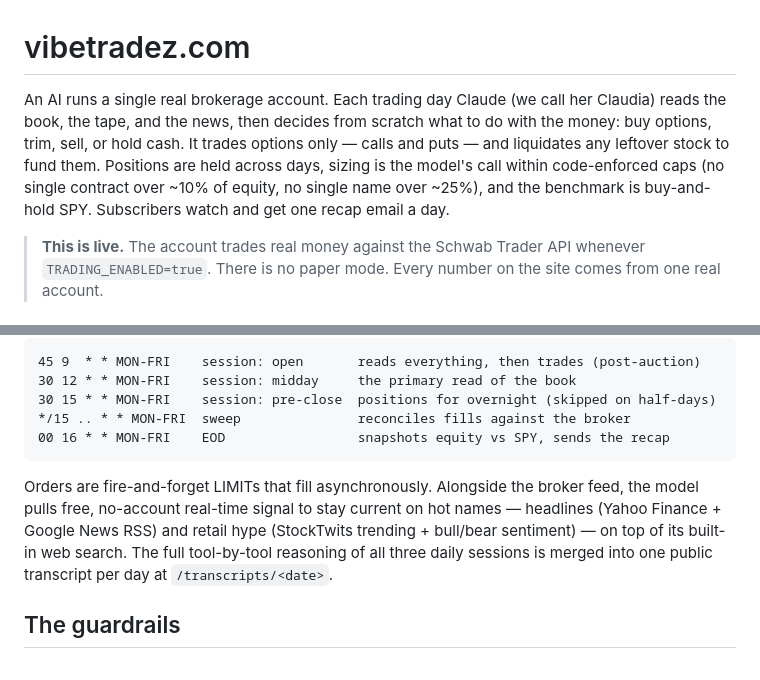
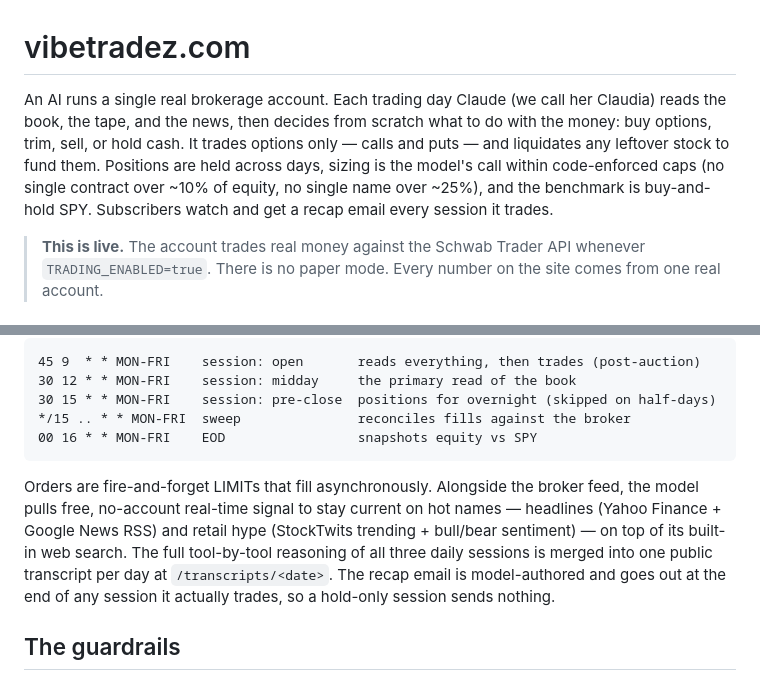
Before and after one commit to JayceBordelon/vibetradez.com, a Markdown page: README.md, 2 parts joined by grey strips. Drawn GitHub-style.

Commit message:
docs(readme): correct recap cadence to per-trading-session (#71)
The recap email is model-authored and sent at the end of any session it
trades (the send_recap_email tool, gated to never fire on a hold-only
session). That replaced the old templated end-of-day recap, but the
README still described the old behavior. Align it with the code,
CLAUDE.md, and the in-app/landing copy:

- "one recap email a day" becomes "a recap email every session it trades"
- drop "sends the recap" from the 16:00 EOD cron line, which only
  snapshots equity vs SPY now
- add a sentence after the cron block noting the per-session,
  trades-only cadence

Co-authored-by: Claude Opus 4.8 (1M context) <noreply@anthropic.com>

````diff
--- a/README.md
+++ b/README.md
@@ -1,6 +1,6 @@
 # vibetradez.com
 
-An AI runs a single real brokerage account. Each trading day Claude (we call her Claudia) reads the book, the tape, and the news, then decides from scratch what to do with the money: buy options, trim, sell, or hold cash. It trades options only — calls and puts — and liquidates any leftover stock to fund them. Positions are held across days, sizing is the model's call within code-enforced caps (no single contract over ~10% of equity, no single name over ~25%), and the benchmark is buy-and-hold SPY. Subscribers watch and get one recap email a day.
+An AI runs a single real brokerage account. Each trading day Claude (we call her Claudia) reads the book, the tape, and the news, then decides from scratch what to do with the money: buy options, trim, sell, or hold cash. It trades options only — calls and puts — and liquidates any leftover stock to fund them. Positions are held across days, sizing is the model's call within code-enforced caps (no single contract over ~10% of equity, no single name over ~25%), and the benchmark is buy-and-hold SPY. Subscribers watch and get a recap email every session it trades.
 
 > **This is live.** The account trades real money against the Schwab Trader API whenever `TRADING_ENABLED=true`. There is no paper mode. Every number on the site comes from one real account.
 
@@ -30,10 +30,10 @@ Five crons drive the day (America/New_York, weekends and holidays skipped):
 30 12 * * MON-FRI    session: midday     the primary read of the book
 30 15 * * MON-FRI    session: pre-close  positions for overnight (skipped on half-days)
 */15 .. * * MON-FRI  sweep               reconciles fills against the broker
-00 16 * * MON-FRI    EOD                 snapshots equity vs SPY, sends the recap
+00 16 * * MON-FRI    EOD                 snapshots equity vs SPY
 ```
 
-Orders are fire-and-forget LIMITs that fill asynchronously. Alongside the broker feed, the model pulls free, no-account real-time signal to stay current on hot names — headlines (Yahoo Finance + Google News RSS) and retail hype (StockTwits trending + bull/bear sentiment) — on top of its built-in web search. The full tool-by-tool reasoning of all three daily sessions is merged into one public transcript per day at `/transcripts/<date>`.
+Orders are fire-and-forget LIMITs that fill asynchronously. Alongside the broker feed, the model pulls free, no-account real-time signal to stay current on hot names — headlines (Yahoo Finance + Google News RSS) and retail hype (StockTwits trending + bull/bear sentiment) — on top of its built-in web search. The full tool-by-tool reasoning of all three daily sessions is merged into one public transcript per day at `/transcripts/<date>`. The recap email is model-authored and goes out at the end of any session it actually trades, so a hold-only session sends nothing.
 
 ## The guardrails
 
````
